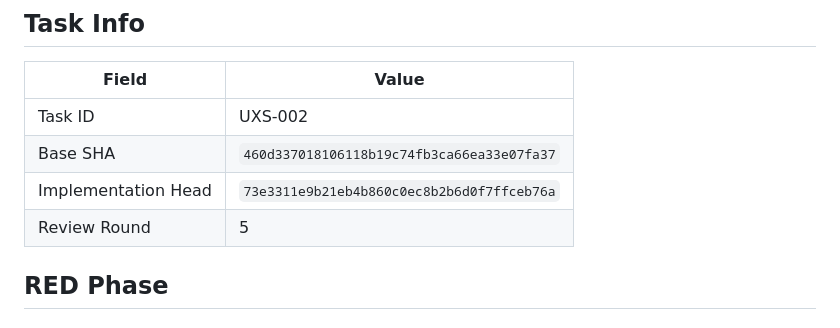
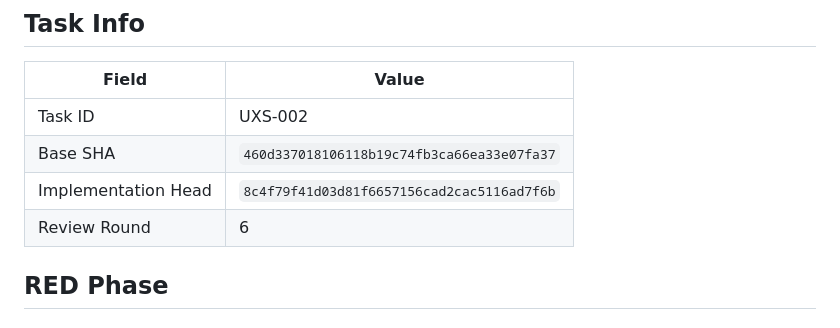
Before and after one commit to 1637063482/THAO-, a Markdown page: docs/review-evidence/UXS-002.md, the part around the change. Rendered like a GitHub page.

Commit message:
docs: update UXS-002 evidence with R6 implementation SHA

```diff
--- a/docs/review-evidence/UXS-002.md
+++ b/docs/review-evidence/UXS-002.md
@@ -6,8 +6,8 @@
 |---|---|
 | Task ID | UXS-002 |
 | Base SHA | `460d337018106118b19c74fb3ca66ea33e07fa37` |
-| Implementation Head | `73e3311e9b21eb4b860c0ec8b2b6d0f7ffceb76a` |
-| Review Round | 5 |
+| Implementation Head | `8c4f79f41d03d81f6657156cad2cac5116ad7f6b` |
+| Review Round | 6 |
 
 ## RED Phase
 
```
